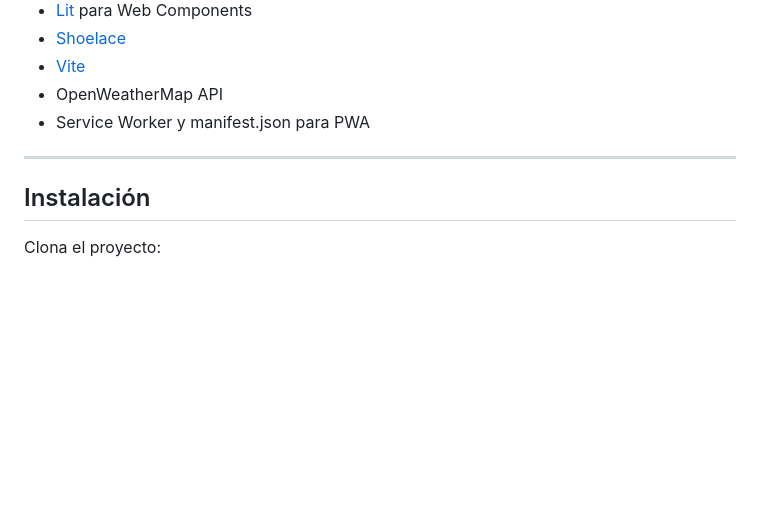
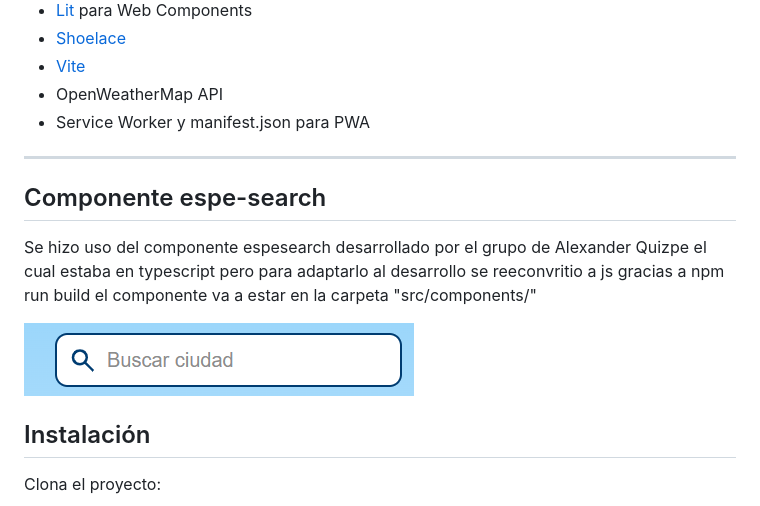
Before and after one commit to AndresPantoja004/t3_pwa, a Markdown page: README.md, the part around the change printed below. GitHub-like rendering; pictures changed too: docs/componente_search.png (added); blank space fills up the shorter version.

Commit message:
Ultimos cambios a readme y docs

```diff
--- a/README.md
+++ b/README.md
@@ -40,6 +40,10 @@ Puedes ver la app desplegada en Netlify aquí: [Clima PWA](https://playful-grani
 
 ---
 
+## Componente espe-search
+Se hizo uso del componente espesearch desarrollado por el grupo de Alexander Quizpe el cual estaba en typescript pero para adaptarlo al desarrollo se reeconvritio a js gracias a npm run build el componente va a estar en la carpeta "src/components/"
+
+![Componente search](docs/componente_search.png)
 ## Instalación
 
 Clona el proyecto:
```
Also changed, not shown: other parts of README.md (+2 -0 lines).
